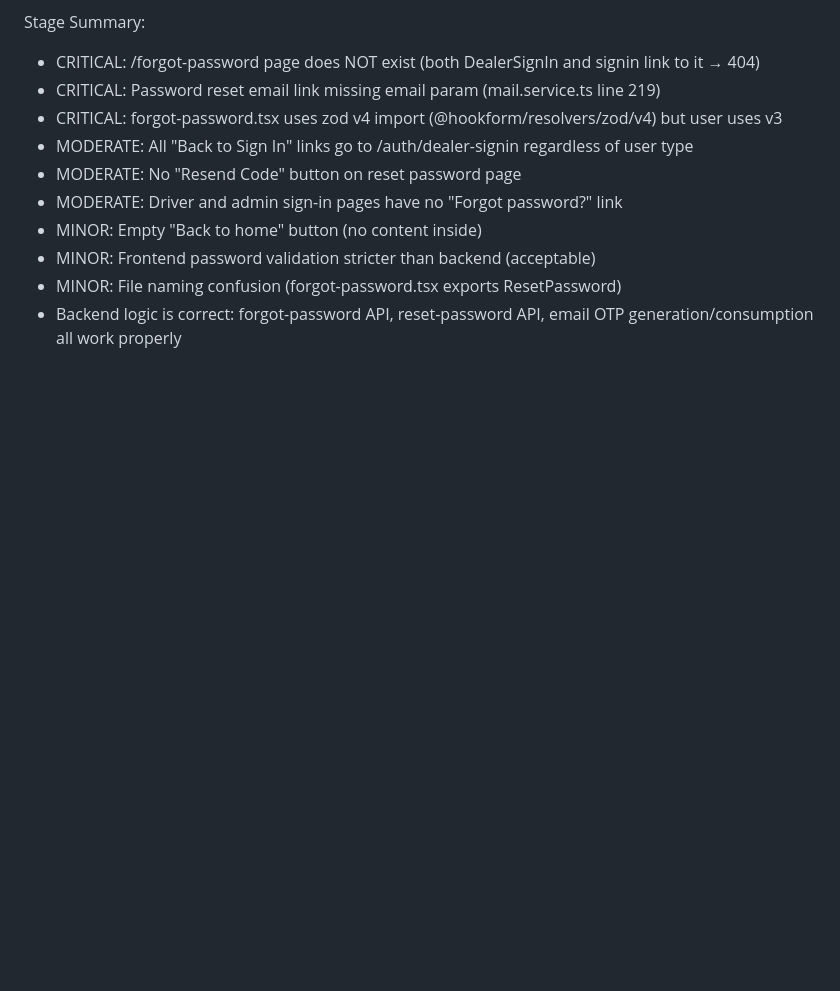
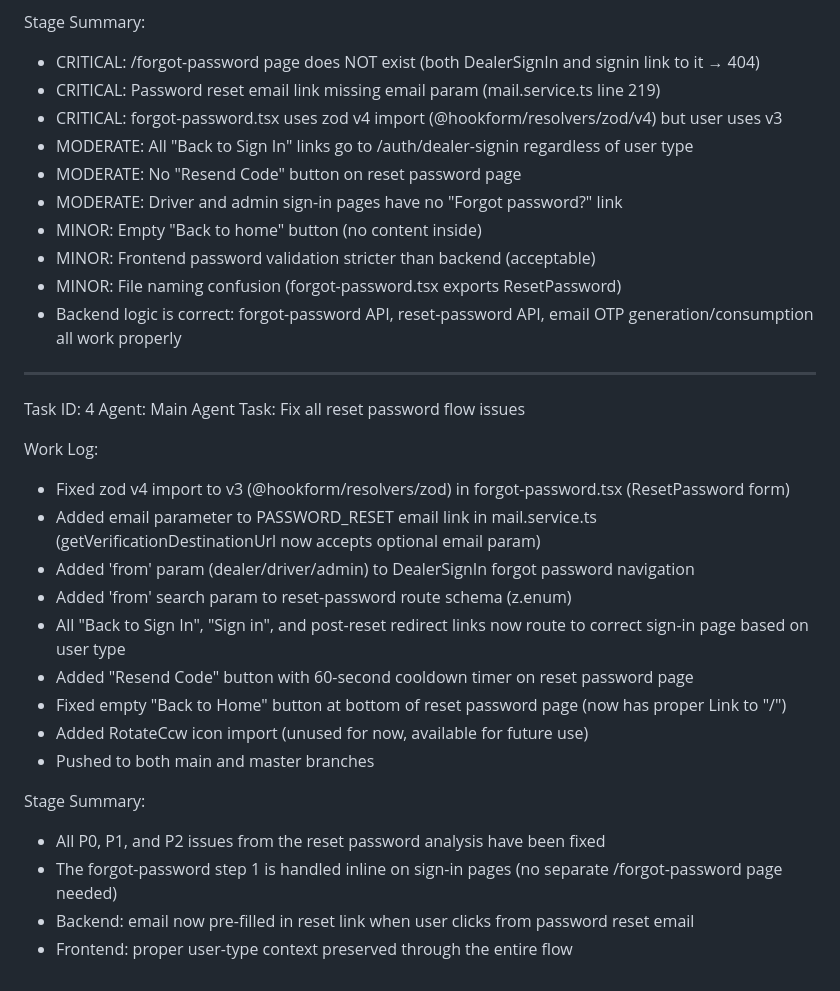
Before and after one commit to SusaTechnology/101drivers-frontend, a Markdown page: worklog.md, the part around the change. Rendered like a GitHub page; blank space fills up the shorter version.

Commit message:
4d22aa50-b586-49bc-b554-3a1834441ac8

```diff
--- a/worklog.md
+++ b/worklog.md
@@ -66,3 +66,25 @@ Stage Summary:
 - MINOR: Frontend password validation stricter than backend (acceptable)
 - MINOR: File naming confusion (forgot-password.tsx exports ResetPassword)
 - Backend logic is correct: forgot-password API, reset-password API, email OTP generation/consumption all work properly
+
+---
+Task ID: 4
+Agent: Main Agent
+Task: Fix all reset password flow issues
+
+Work Log:
+- Fixed zod v4 import to v3 (@hookform/resolvers/zod) in forgot-password.tsx (ResetPassword form)
+- Added email parameter to PASSWORD_RESET email link in mail.service.ts (getVerificationDestinationUrl now accepts optional email param)
+- Added 'from' param (dealer/driver/admin) to DealerSignIn forgot password navigation
+- Added 'from' search param to reset-password route schema (z.enum)
+- All "Back to Sign In", "Sign in", and post-reset redirect links now route to correct sign-in page based on user type
+- Added "Resend Code" button with 60-second cooldown timer on reset password page
+- Fixed empty "Back to Home" button at bottom of reset password page (now has proper Link to "/")
+- Added RotateCcw icon import (unused for now, available for future use)
+- Pushed to both main and master branches
+
+Stage Summary:
+- All P0, P1, and P2 issues from the reset password analysis have been fixed
+- The forgot-password step 1 is handled inline on sign-in pages (no separate /forgot-password page needed)
+- Backend: email now pre-filled in reset link when user clicks from password reset email
+- Frontend: proper user-type context preserved through the entire flow
```
